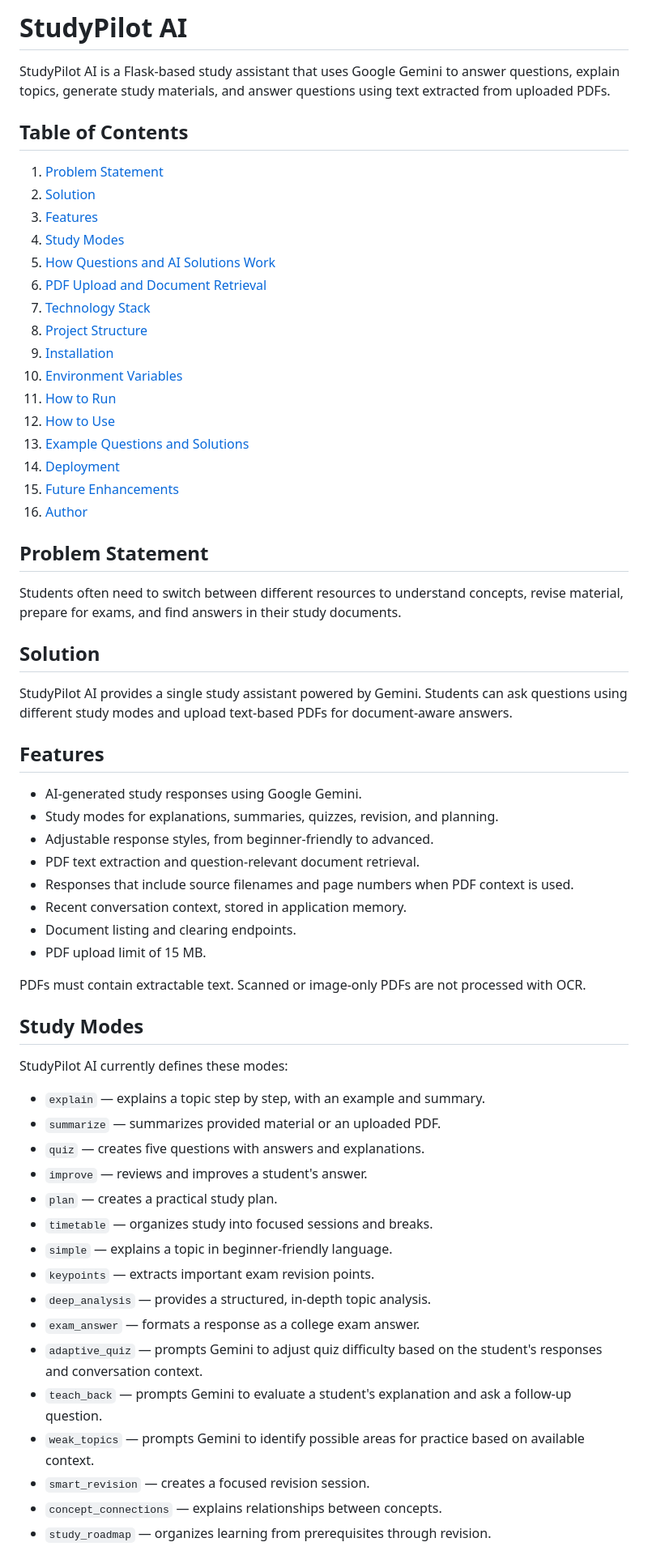
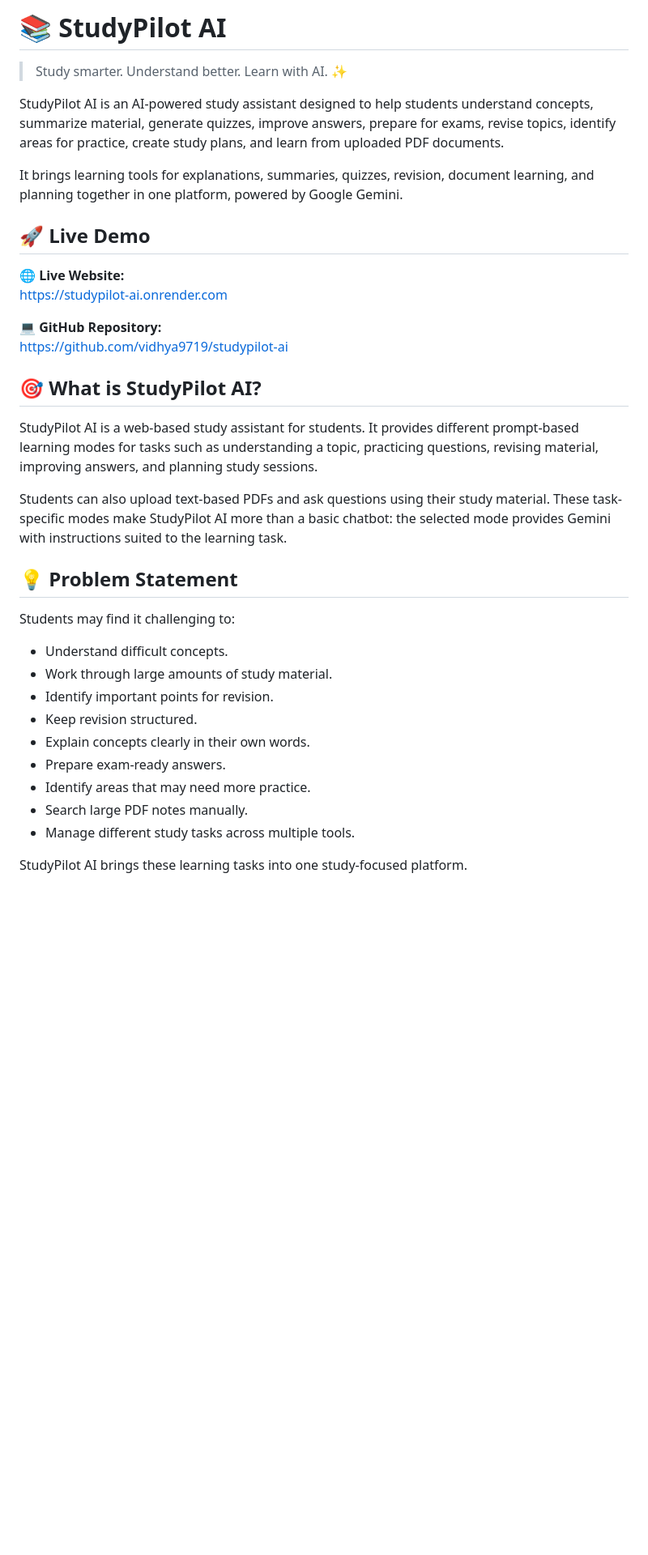
Before and after one commit to vidhya9719/studypilot-ai, a Markdown page: README.md, the part around one of its changes. Shown at 81% size. GitHub-like rendering; blank space fills up the shorter version.

```diff
--- a/README.md
+++ b/README.md
@@ -1,65 +1,38 @@
-# StudyPilot AI
+# 📚 StudyPilot AI
 
-StudyPilot AI is a Flask-based study assistant that uses Google Gemini to answer questions, explain topics, generate study materials, and answer questions using text extracted from uploaded PDFs.
+> Study smarter. Understand better. Learn with AI. ✨
 
-## Table of Contents
+StudyPilot AI is an AI-powered study assistant designed to help students understand concepts, summarize material, generate quizzes, improve answers, prepare for exams, revise topics, identify areas for practice, create study plans, and learn from uploaded PDF documents.
 
-1. [Problem Statement](#problem-statement)
-2. [Solution](#solution)
-3. [Features](#features)
-4. [Study Modes](#study-modes)
-5. [How Questions and AI Solutions Work](#how-questions-and-ai-solutions-work)
-6. [PDF Upload and Document Retrieval](#pdf-upload-and-document-retrieval)
-7. [Technology Stack](#technology-stack)
-8. [Project Structure](#project-structure)
-9. [Installation](#installation)
-10. [Environment Variables](#environment-variables)
-11. [How to Run](#how-to-run)
-12. [How to Use](#how-to-use)
-13. [Example Questions and Solutions](#example-questions-and-solutions)
-14. [Deployment](#deployment)
-15. [Future Enhancements](#future-enhancements)
-16. [Author](#author)
+It brings learning tools for explanations, summaries, quizzes, revision, document learning, and planning together in one platform, powered by Google Gemini.
 
-## Problem Statement
+## 🚀 Live Demo
 
-Students often need to switch between different resources to understand concepts, revise material, prepare for exams, and find answers in their study documents.
+**🌐 Live Website:**
+https://studypilot-ai.onrender.com
 
-## Solution
+**💻 GitHub Repository:**
+https://github.com/vidhya9719/studypilot-ai
 
-StudyPilot AI provides a single study assistant powered by Gemini. Students can ask questions using different study modes and upload text-based PDFs for document-aware answers.
+## 🎯 What is StudyPilot AI?
 
-## Features
+StudyPilot AI is a web-based study assistant for students. It provides different prompt-based learning modes for tasks such as understanding a topic, practicing questions, revising material, improving answers, and planning study sessions.
 
-- AI-generated study responses using Google Gemini.
-- Study modes for explanations, summaries, quizzes, revision, and planning.
-- Adjustable response styles, from beginner-friendly to advanced.
-- PDF text extraction and question-relevant document retrieval.
-- Responses that include source filenames and page numbers when PDF context is used.
-- Recent conversation context, stored in application memory.
-- Document listing and clearing endpoints.
-- PDF upload limit of 15 MB.
+Students can also upload text-based PDFs and ask questions using their study material. These task-specific modes make StudyPilot AI more than a basic chatbot: the selected mode provides Gemini with instructions suited to the learning task.
 
-PDFs must contain extractable text. Scanned or image-only PDFs are not processed with OCR.
+## 💡 Problem Statement
 
-## Study Modes
+Students may find it challenging to:
 
-StudyPilot AI currently defines these modes:
+- Understand difficult concepts.
+- Work through large amounts of study material.
+- Identify important points for revision.
+- Keep revision structured.
+- Explain concepts clearly in their own words.
+- Prepare exam-ready answers.
+- Identify areas that may need more practice.
+- Search large PDF notes manually.
+- Manage different study tasks across multiple tools.
 
-- `explain` — explains a topic step by step, with an example and summary.
-- `summarize` — summarizes provided material or an uploaded PDF.
-- `quiz` — creates five questions with answers and explanations.
-- `improve` — reviews and improves a student's answer.
-- `plan` — creates a practical study plan.
-- `timetable` — organizes study into focused sessions and breaks.
-- `simple` — explains a topic in beginner-friendly language.
-- `keypoints` — extracts important exam revision points.
-- `deep_analysis` — provides a structured, in-depth topic analysis.
-- `exam_answer` — formats a response as a college exam answer.
-- `adaptive_quiz` — prompts Gemini to adjust quiz difficulty based on the student's responses and conversation context.
-- `teach_back` — prompts Gemini to evaluate a student's explanation and ask a follow-up question.
-- `weak_topics` — prompts Gemini to identify possible areas for practice based on available context.
-- `smart_revision` — creates a focused revision session.
-- `concept_connections` — explains relationships between concepts.
-- `study_roadmap` — organizes learning from prerequisites through revision.
+StudyPilot AI brings these learning tasks into one study-focused platform.
 
```
Also changed, not shown: other parts of README.md (+213 -105 lines).
